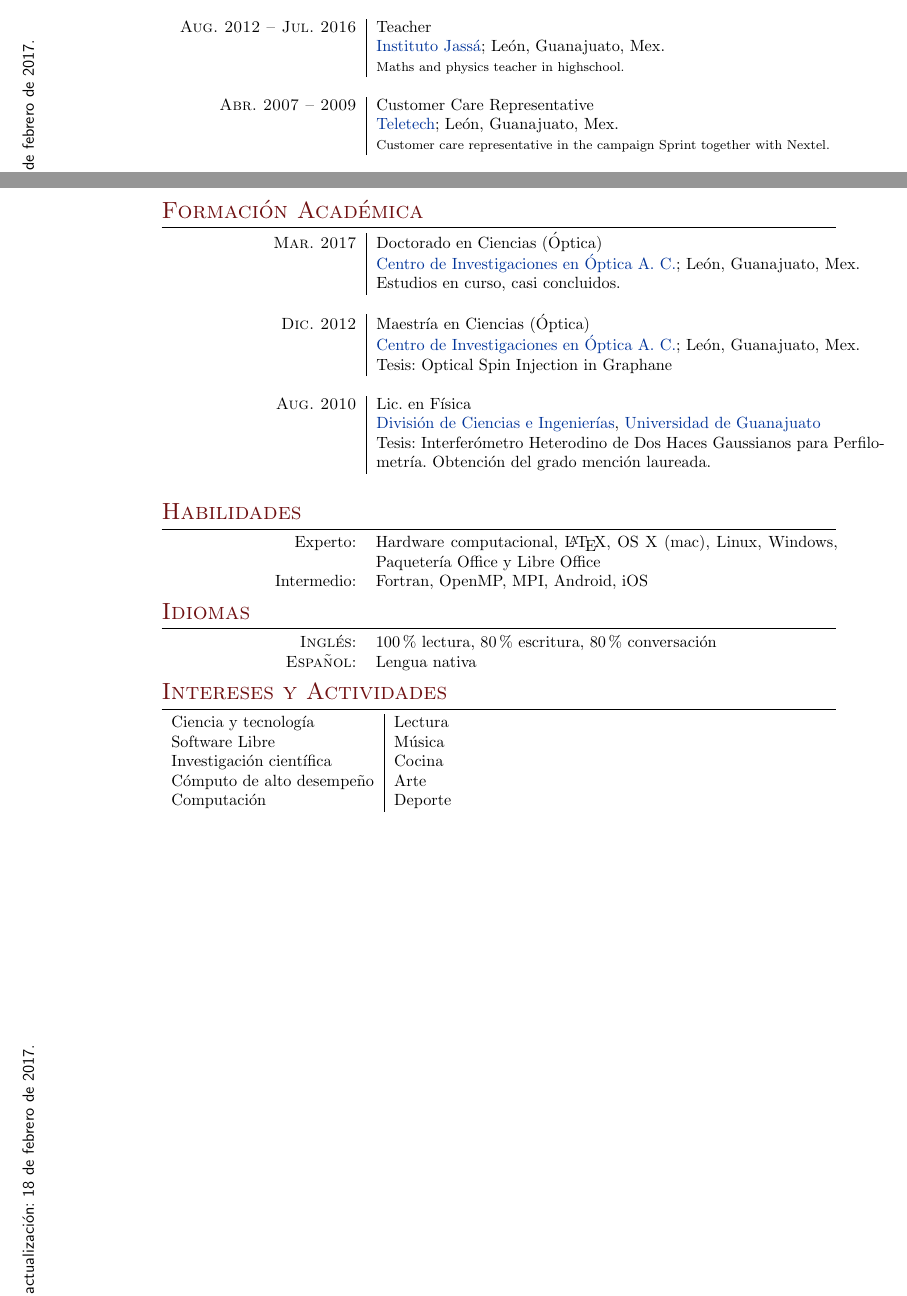
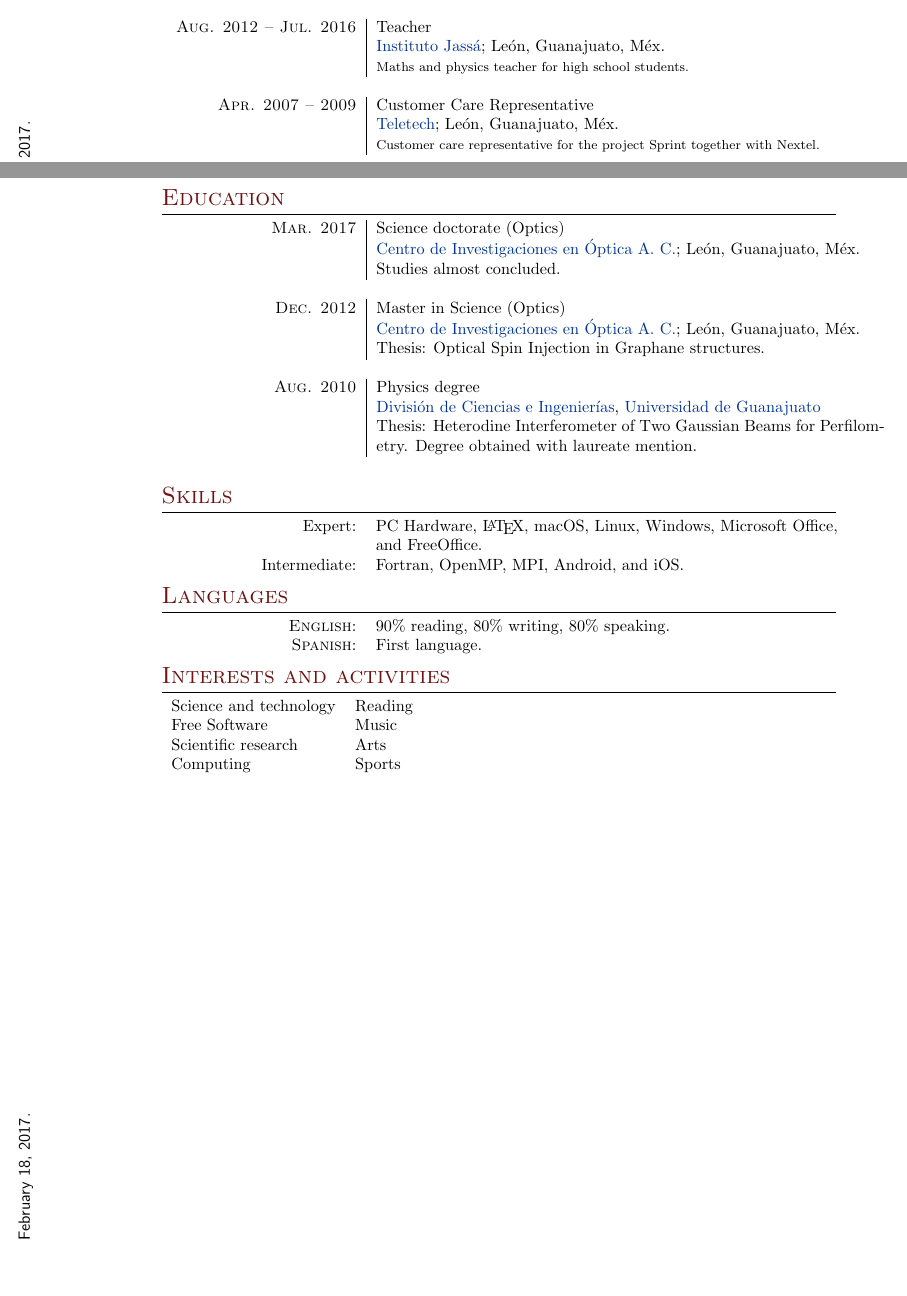
Before and after one commit to reinaldo-z/cv, a LaTeX CV (reinaldo_zapata-cv-complete-en.tex): two parts of pages 1 and 2 of 2, joined at a grey line, cut so that both start at the same text, the shorter picture padded with empty space. Compiled offline with pdfLaTeX.

Commit message:
English completed

```diff
--- a/reinaldo_zapata-cv-complete-en.tex
+++ b/reinaldo_zapata-cv-complete-en.tex
@@ -4,7 +4,6 @@
 \usepackage[usenames,dvipsnames]{xcolor}
 \usepackage{parskip}
 \usepackage[absolute]{textpos}
-\usepackage[spanish]{babel}
 
 \usepackage{array}
 \newcolumntype{L}[1]{>{\raggedright\let\newline\\\arraybackslash\hspace{0pt}}m{#1}}
@@ -74,57 +73,56 @@
                         &   \footnotesize{\qquad Interferometry and optical tests}\\
                         \multicolumn{2}{c}{} \\
 \textsc{Aug. 2012 -- Jul. 2016 }    &   Teacher \\
-                        &   \href{http://www.institutojassa.edu.mx/}{Instituto Jass\'a}; Le\'on, Guanajuato, Mex.\\
-                        &   \footnotesize{Maths and physics teacher in highschool. }\\
+                        &   \href{http://www.institutojassa.edu.mx/}{Instituto Jass\'a}; Le\'on, Guanajuato, M\'ex.\\
+                        &   \footnotesize{Maths and physics teacher for high school students. }\\
                         \multicolumn{2}{c}{} \\
-\textsc{Abr. 2007 -- 2009}  &   Customer Care Representative\\
-                        &   \href{http://www.teletech.com/worldwide/spanish}{Teletech}; Le\'on, Guanajuato, Mex.\\
-                        &   \footnotesize{Customer care representative in the campaign Sprint together with Nextel.}\\
+\textsc{Apr. 2007 -- 2009}  &   Customer Care Representative\\
+                        &   \href{http://www.teletech.com/worldwide/spanish}{Teletech}; Le\'on, Guanajuato, M\'ex.\\
+                        &   \footnotesize{Customer care representative for the project Sprint together with Nextel.}\\
                             \multicolumn{2}{c}{} \\
 \end{tabular}
 
 \newpage
-\section{Formaci\'on Acad\'emica}
+\section{Education}
 \begin{tabular}{R{4cm}|p{11cm}}
-\textsc{Mar. 2017 } &   Doctorado en Ciencias (\'Optica) \\
-                        &   \href{http://www.cio.mx/}{Centro de Investigaciones en \'Optica A. C.}; Le\'on, Guanajuato, Mex.\\
-                        &   Estudios en curso, casi concluidos.\\
+\textsc{Mar. 2017 } &   Science doctorate (Optics) \\
+                        &   \href{http://www.cio.mx/}{Centro de Investigaciones en \'Optica A. C.}; Le\'on, Guanajuato, M\'ex.\\
+                        &   Studies almost concluded.\\
                     \multicolumn{2}{c}{} \\
 
-\textsc{Dic. 2012 } &   Maestr\'ia en Ciencias (\'Optica) \\
-                        &   \href{http://www.cio.mx/}{Centro de Investigaciones en \'Optica A. C.}; Le\'on, Guanajuato, Mex.\\
-                        &   Tesis: Optical Spin Injection in Graphane\\
+\textsc{Dec. 2012 } &   Master in Science (Optics) \\
+                        &   \href{http://www.cio.mx/}{Centro de Investigaciones en \'Optica A. C.}; Le\'on, Guanajuato, M\'ex.\\
+                        &   Thesis: Optical Spin Injection in Graphane structures.\\
                     \multicolumn{2}{c}{} \\
 
-\textsc{Aug. 2010 } &   Lic. en F\'isica \\
+\textsc{Aug. 2010 } &   Physics degree \\
                         &   \href{https://fisica.ugto.mx}{Divisi\'on de Ciencias e Ingenier\'ias}, \href{http://www.ugto.mx}{Universidad de Guanajuato}\\
-                        &   Tesis: Interfer\'ometro Heterodino de Dos Haces Gaussianos para Perfilometr\'ia. Obtenci\'on del grado menci\'on laureada.\\
+                        &   Thesis: Heterodine Interferometer of Two Gaussian Beams for Perfilometry. Degree obtained with laureate mention.\\
                     \multicolumn{2}{c}{} \\
 \end{tabular}
 
-\section{\textsc{Habilidades}}
+\section{\textsc{Skills}}
     \begin{tabular}{R{4cm} p{10cm}}
-        Experto:    &   Hardware computacional, \LaTeX, OS X (mac), Linux, Windows, Paquetería Office y Libre Office\\
-        Intermedio: &   Fortran, OpenMP, MPI, Android, iOS\\
+        Expert:    &   PC Hardware, \LaTeX, macOS, Linux, Windows, Microsoft Office, and FreeOffice.\\
+        Intermediate: &   Fortran, OpenMP, MPI, Android, and iOS.\\
     \end{tabular}
 
-\section{Idiomas}
+\section{Languages}
     \begin{tabular}{R{4cm}l}
-        \textsc{Ingl\'es}:  &   100\% lectura, 80\% escritura, 80\% conversación \\
-        \textsc{Espa\~nol}: &   Lengua nativa \\
+        \textsc{English}:  &   90\% reading, 80\% writing, 80\% speaking. \\
+        \textsc{Spanish}: &   First language. \\
     \end{tabular}
 
-\section{Intereses y Actividades}
-    \begin{tabular}{l|l}
-        Ciencia y tecnolog\'ia          &   Lectura\\
-        Software Libre                  &   M\'usica\\
-        Investigaci\'on cient\'ifica    &   Cocina  \\
-        C\'omputo de alto desempe\~no   &   Arte\\
-        Computaci\'on                   &   Deporte\\
+\section{Interests and activities}
+    \begin{tabular}{ll}
+        Science and technology          & Reading \\
+        Free Software                   & Music \\
+        Scientific research             & Arts  \\
+        Computing                       & Sports \\
     \end{tabular}
 
 \begin{textblock}{1}(0,-9.5)
-\rotatebox{90}{\parbox{500mm}{\color{black}\sffamily \'Ultima actualizaci\'on: \today.}}
+\rotatebox{90}{\parbox{500mm}{\color{black}\sffamily Last update: \today.}}
 \end{textblock}
 
 \end{document}
```
Also changed, not shown: reinaldo_zapata-cv-complete-sp.tex (+7 -7 lines), reinaldo_zapata-cv-complete-en.tex (16 more changed lines).
